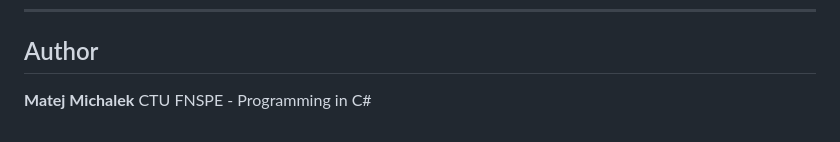
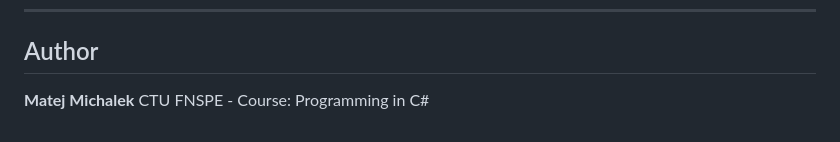
Before and after one commit to Loghic/Financial_data_dashboard, a Markdown page: readme.md, the part around the change. GitHub-like rendering.

```diff
--- a/readme.md
+++ b/readme.md
@@ -322,4 +322,4 @@ pip install numpy scikit-learn
 ## Author
 
 **Matej Michalek**
-CTU FNSPE - Programming in C#
+CTU FNSPE - Course: Programming in C#
```
